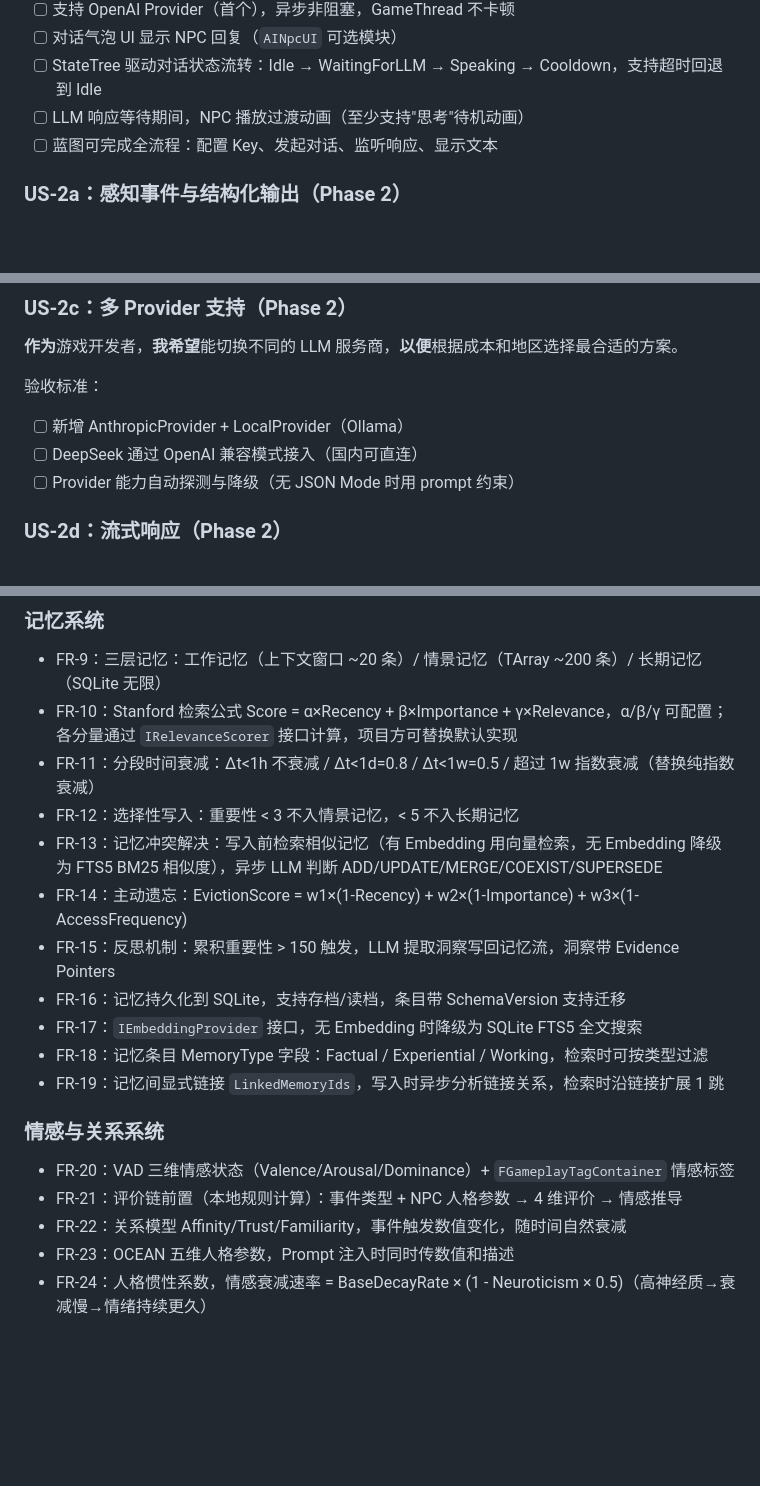
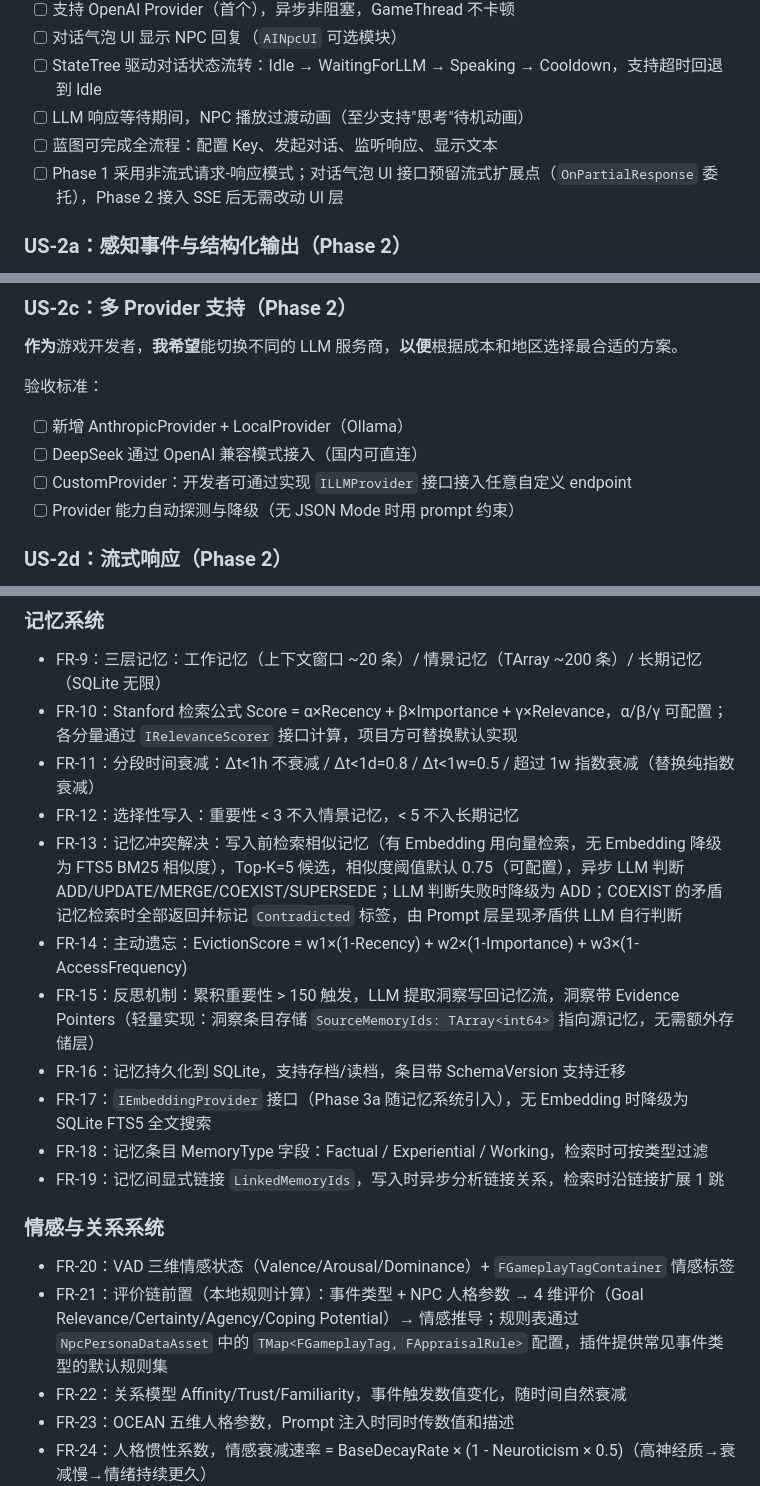
Before and after one commit to DiracSea12/AI-NPC-Plugin, a Markdown page: docs/PRD.md, 3 parts joined by grey strips. Drawn GitHub-style; blank space fills up the shorter version.

```diff
--- a/docs/PRD.md
+++ b/docs/PRD.md
@@ -31,6 +31,7 @@ UE5 即插即用的 AI NPC 插件，通过 LLM 驱动 NPC 的对话、情感、
 - [ ] StateTree 驱动对话状态流转：Idle → WaitingForLLM → Speaking → Cooldown，支持超时回退到 Idle
 - [ ] LLM 响应等待期间，NPC 播放过渡动画（至少支持"思考"待机动画）
 - [ ] 蓝图可完成全流程：配置 Key、发起对话、监听响应、显示文本
+- [ ] Phase 1 采用非流式请求-响应模式；对话气泡 UI 接口预留流式扩展点（`OnPartialResponse` 委托），Phase 2 接入 SSE 后无需改动 UI 层
 
 ### US-2a：感知事件与结构化输出（Phase 2）
 **作为**游戏开发者，**我希望**NPC 能感知玩家行为并输出结构化响应，**以便**游戏逻辑可以解析 NPC 的意图。
@@ -56,6 +57,7 @@ UE5 即插即用的 AI NPC 插件，通过 LLM 驱动 NPC 的对话、情感、
 验收标准：
 - [ ] 新增 AnthropicProvider + LocalProvider（Ollama）
 - [ ] DeepSeek 通过 OpenAI 兼容模式接入（国内可直连）
+- [ ] CustomProvider：开发者可通过实现 `ILLMProvider` 接口接入任意自定义 endpoint
 - [ ] Provider 能力自动探测与降级（无 JSON Mode 时用 prompt 约束）
 
 ### US-2d：流式响应（Phase 2）
@@ -141,17 +143,17 @@ UE5 即插即用的 AI NPC 插件，通过 LLM 驱动 NPC 的对话、情感、
 - FR-10：Stanford 检索公式 Score = α×Recency + β×Importance + γ×Relevance，α/β/γ 可配置；各分量通过 `IRelevanceScorer` 接口计算，项目方可替换默认实现
 - FR-11：分段时间衰减：Δt<1h 不衰减 / Δt<1d=0.8 / Δt<1w=0.5 / 超过 1w 指数衰减（替换纯指数衰减）
 - FR-12：选择性写入：重要性 < 3 不入情景记忆，< 5 不入长期记忆
-- FR-13：记忆冲突解决：写入前检索相似记忆（有 Embedding 用向量检索，无 Embedding 降级为 FTS5 BM25 相似度），异步 LLM 判断 ADD/UPDATE/MERGE/COEXIST/SUPERSEDE
+- FR-13：记忆冲突解决：写入前检索相似记忆（有 Embedding 用向量检索，无 Embedding 降级为 FTS5 BM25 相似度），Top-K=5 候选，相似度阈值默认 0.75（可配置），异步 LLM 判断 ADD/UPDATE/MERGE/COEXIST/SUPERSEDE；LLM 判断失败时降级为 ADD；COEXIST 的矛盾记忆检索时全部返回并标记 `Contradicted` 标签，由 Prompt 层呈现矛盾供 LLM 自行判断
 - FR-14：主动遗忘：EvictionScore = w1×(1-Recency) + w2×(1-Importance) + w3×(1-AccessFrequency)
-- FR-15：反思机制：累积重要性 > 150 触发，LLM 提取洞察写回记忆流，洞察带 Evidence Pointers
+- FR-15：反思机制：累积重要性 > 150 触发，LLM 提取洞察写回记忆流，洞察带 Evidence Pointers（轻量实现：洞察条目存储 `SourceMemoryIds: TArray<int64>` 指向源记忆，无需额外存储层）
 - FR-16：记忆持久化到 SQLite，支持存档/读档，条目带 SchemaVersion 支持迁移
-- FR-17：`IEmbeddingProvider` 接口，无 Embedding 时降级为 SQLite FTS5 全文搜索
+- FR-17：`IEmbeddingProvider` 接口（Phase 3a 随记忆系统引入），无 Embedding 时降级为 SQLite FTS5 全文搜索
 - FR-18：记忆条目 MemoryType 字段：Factual / Experiential / Working，检索时可按类型过滤
 - FR-19：记忆间显式链接 `LinkedMemoryIds`，写入时异步分析链接关系，检索时沿链接扩展 1 跳
 
 ### 情感与关系系统
 - FR-20：VAD 三维情感状态（Valence/Arousal/Dominance）+ `FGameplayTagContainer` 情感标签
-- FR-21：评价链前置（本地规则计算）：事件类型 + NPC 人格参数 → 4 维评价 → 情感推导
+- FR-21：评价链前置（本地规则计算）：事件类型 + NPC 人格参数 → 4 维评价（Goal Relevance/Certainty/Agency/Coping Potential）→ 情感推导；规则表通过 `NpcPersonaDataAsset` 中的 `TMap<FGameplayTag, FAppraisalRule>` 配置，插件提供常见事件类型的默认规则集
 - FR-22：关系模型 Affinity/Trust/Familiarity，事件触发数值变化，随时间自然衰减
 - FR-23：OCEAN 五维人格参数，Prompt 注入时同时传数值和描述
 - FR-24：人格惯性系数，情感衰减速率 = BaseDecayRate × (1 - Neuroticism × 0.5)（高神经质→衰减慢→情绪持续更久）
```
Also changed, not shown: other parts of docs/PRD.md (+15 -11 lines), AI_NPC_Plugin_Research.md (+3 -2 lines), AI_NPC_Reference_Analysis.md (+9 -9 lines).
